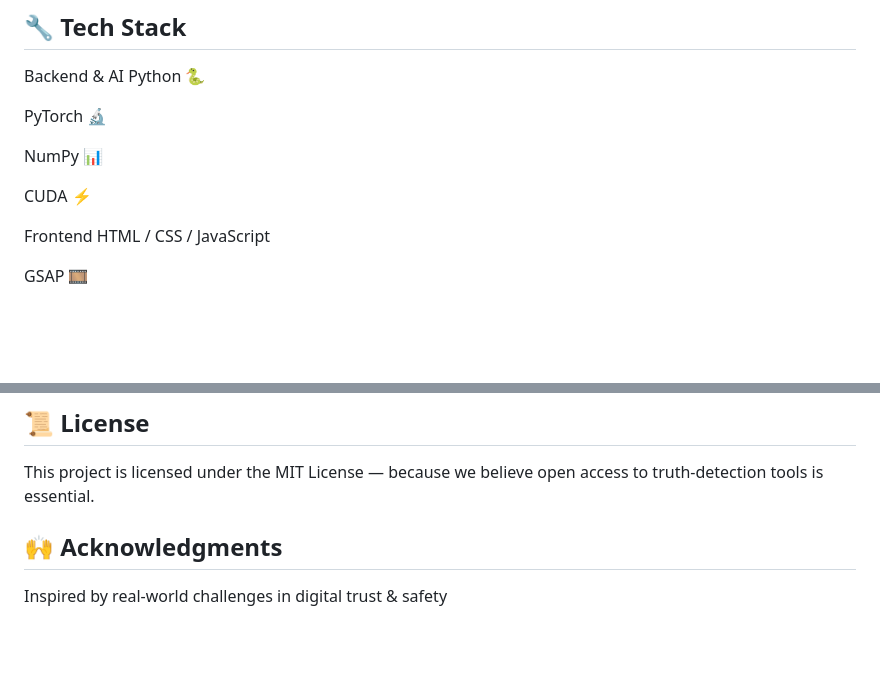
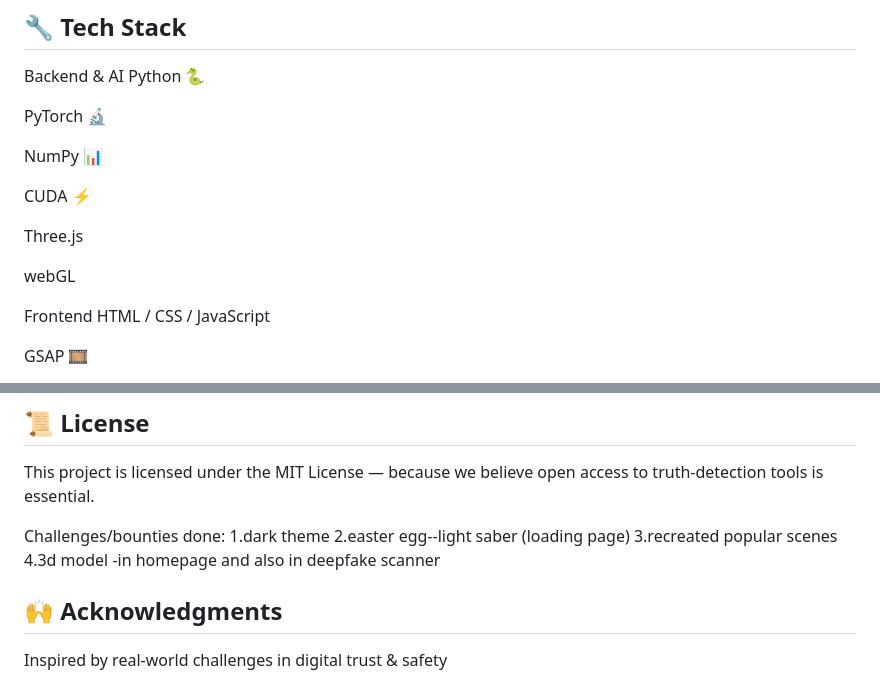
Before and after one commit to SruSanCyborg/Prompt_wars, a Markdown page: README.md, 2 parts joined by grey strips. Rendered like a GitHub page; blank space fills up the shorter version.

```diff
--- a/README.md
+++ b/README.md
@@ -100,6 +100,10 @@ NumPy 📊
 
 CUDA ⚡
 
+Three.js
+
+webGL
+
 Frontend
 HTML / CSS / JavaScript
 
@@ -123,6 +127,12 @@ Open an issue or submit a pull request for improvements, bug fixes, or feature r
 ## 📜 License
 This project is licensed under the MIT License — because we believe open access to truth-detection tools is essential.
 
+Challenges/bounties done:
+1.dark theme
+2.easter egg--light saber (loading page)
+3.recreated popular scenes
+4.3d model -in homepage and also in deepfake scanner
+
 ## 🙌 Acknowledgments
 Inspired by real-world challenges in digital trust & safety
 
```
